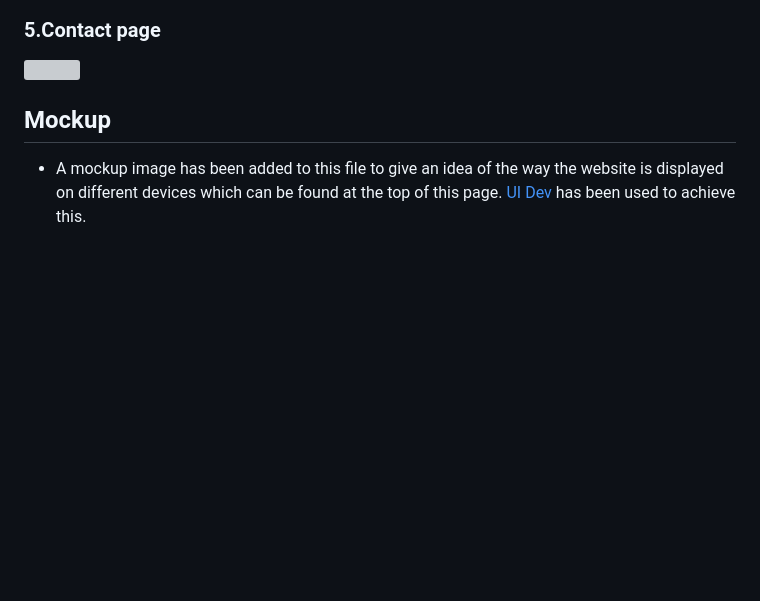
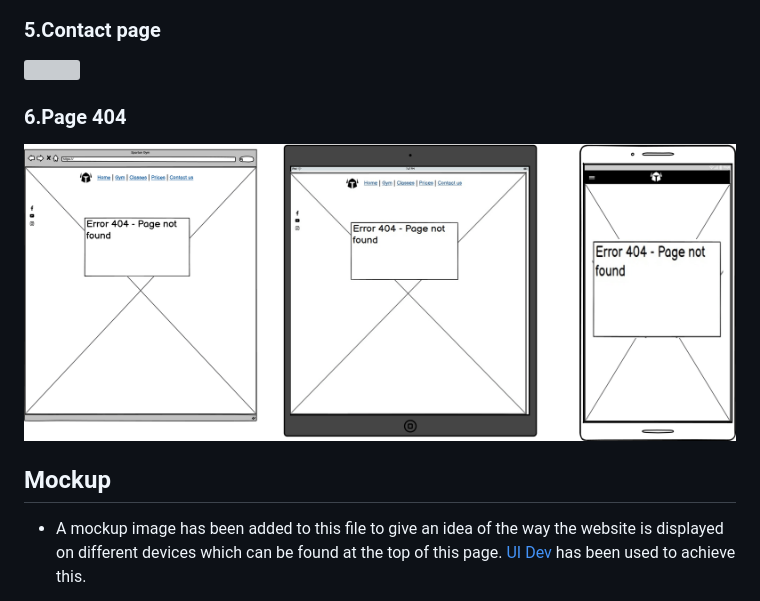
Before and after one commit to AlexBuzea/spartan-gym, a Markdown page: README.md, the part around the change. Rendered like a GitHub page; pictures changed too: assets/images/wireframes/wireframe-6-page404.png (added); folded sections open; blank space fills up the shorter version; grey boxes are pictures that could not be loaded.

Commit message:
added page 404 wireframe to readme

```diff
--- a/README.md
+++ b/README.md
@@ -155,6 +155,11 @@ The page is structured in an easy to use and intuitive way and it's designed to
 ### 5.Contact page
 <img src="/assets/images/wireframes/wireframe-5-contact.png">
 </details>
+
+### 6.Page 404
+<img src="/assets/images/wireframes/wireframe-6-page404.png">
+</details>
+
 
 
 ## Mockup
```
